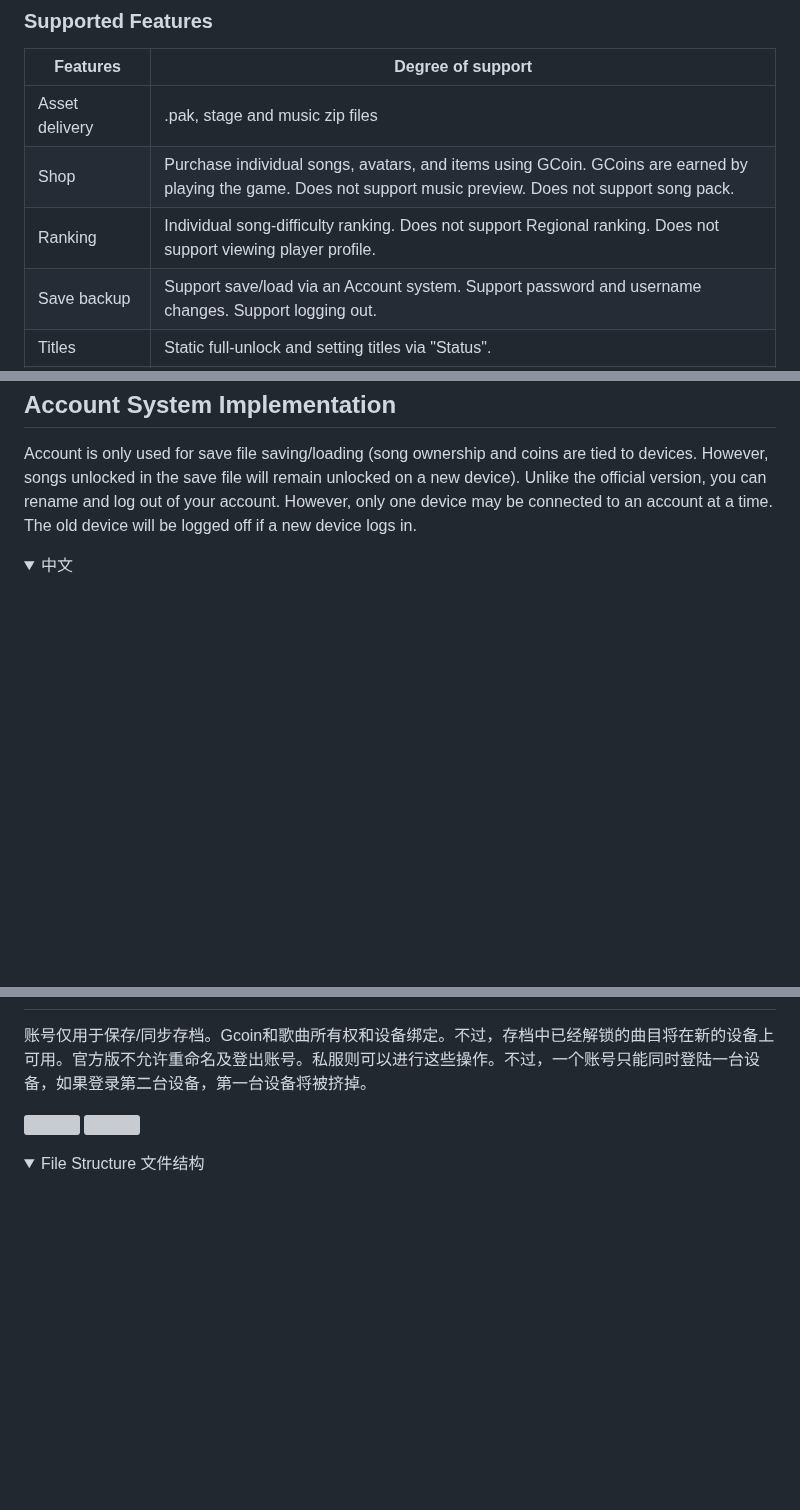
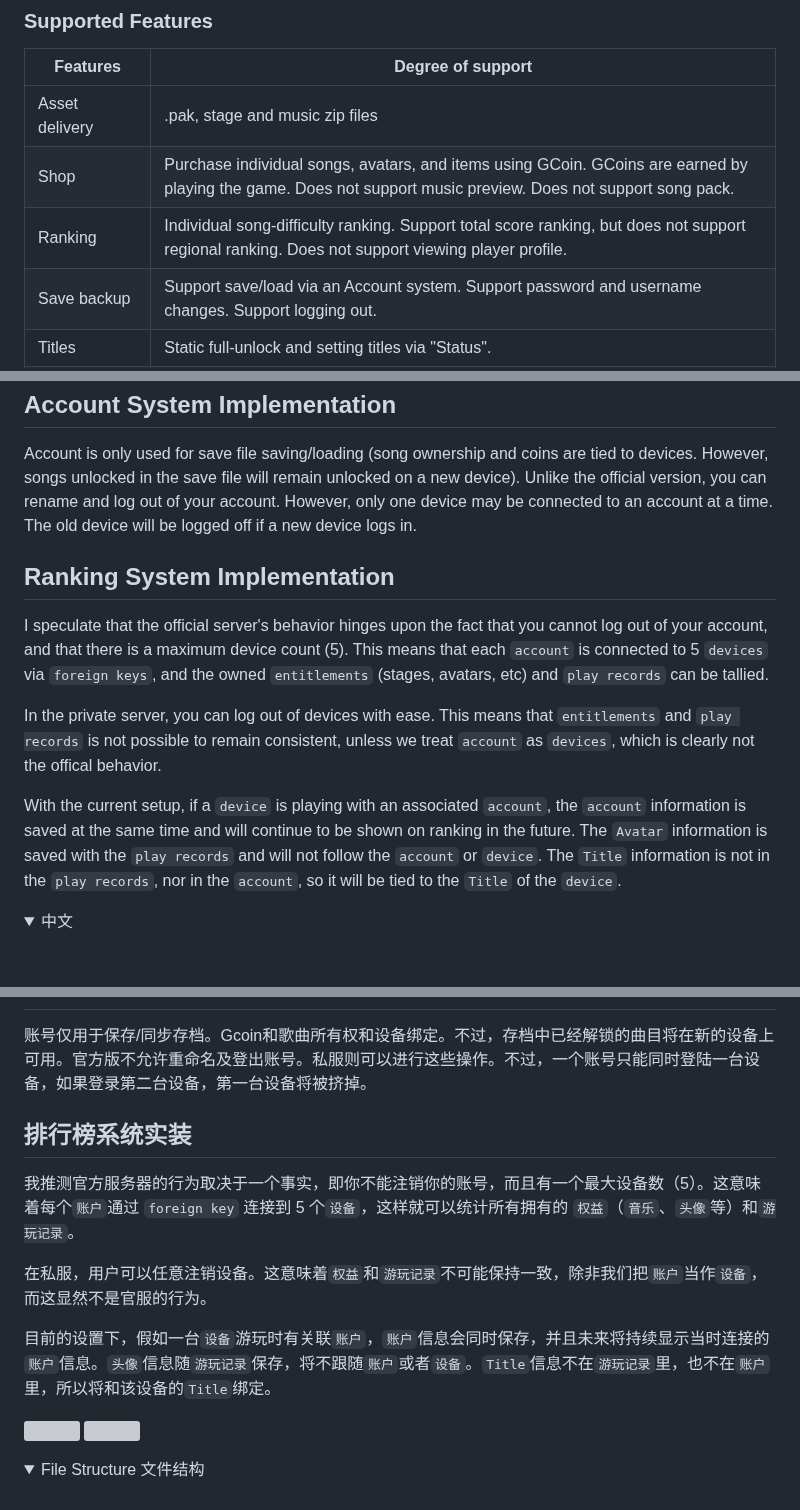
Before and after one commit to qwerfd2/Groove_Coaster_2_Server, a Markdown page: README.md, 3 parts joined by grey strips. GitHub-like rendering; folded sections open; blank space fills up the shorter version; grey boxes are pictures that could not be loaded.

```diff
--- a/README.md
+++ b/README.md
@@ -26,7 +26,7 @@ Warning: Do not put personal files under the folders in the private server direc
 |---------------------|------------------------------------------------------------------------------------------------------------------------|
 | Asset delivery      | .pak, stage and music zip files                                                                                        |
 | Shop                | Purchase individual songs, avatars, and items using GCoin. GCoins are earned by playing the game. Does not support music preview. Does not support song pack. |
-| Ranking             | Individual song-difficulty ranking. Does not support Regional ranking. Does not support viewing player profile.        |
+| Ranking             | Individual song-difficulty ranking. Support total score ranking, but does not support regional ranking. Does not support viewing player profile.        |
 | Save backup         | Support save/load via an Account system. Support password and username changes. Support logging out.                   |
 | Titles              | Static full-unlock and setting titles via "Status".                                                                    |
 | Mission             | Basic automatic song unlock after reaching in-game levels. Everything else is not supported.                           |
@@ -217,6 +217,14 @@ If you want to make your service only available to whitelisted devices, turn on
 
 Account is only used for save file saving/loading (song ownership and coins are tied to devices. However, songs unlocked in the save file will remain unlocked on a new device). Unlike the official version, you can rename and log out of your account. However, only one device may be connected to an account at a time. The old device will be logged off if a new device logs in.
 
+## Ranking System Implementation
+
+I speculate that the official server's behavior hinges upon the fact that you cannot log out of your account, and that there is a maximum device count (5). This means that each `account` is connected to 5 `devices` via `foreign keys`, and the owned `entitlements` (stages, avatars, etc) and `play records` can be tallied.
+
+In the private server, you can log out of devices with ease. This means that `entitlements` and `play records` is not possible to remain consistent, unless we treat `account` as `devices`, which is clearly not the offical behavior.
+
+With the current setup, if a `device` is playing with an associated `account`, the `account` information is saved at the same time and will continue to be shown on ranking in the future. The `Avatar` information is saved with the `play records` and will not follow the `account` or `device`. The `Title` information is not in the `play records`, nor in the `account`, so it will be tied to the `Title` of the `device`.
+
 </details>
 
 <details>
@@ -430,6 +438,14 @@
 
 账号仅用于保存/同步存档。Gcoin和歌曲所有权和设备绑定。不过，存档中已经解锁的曲目将在新的设备上可用。官方版不允许重命名及登出账号。私服则可以进行这些操作。不过，一个账号只能同时登陆一台设备，如果登录第二台设备，第一台设备将被挤掉。
 
+## 排行榜系统实装
+
+我推测官方服务器的行为取决于一个事实，即你不能注销你的账号，而且有一个最大设备数（5）。这意味着每个`账户`通过 `foreign key` 连接到 5 个`设备`，这样就可以统计所有拥有的 `权益`（`音乐`、`头像`等）和`游玩记录`。
+
+在私服，用户可以任意注销设备。这意味着`权益`和`游玩记录`不可能保持一致，除非我们把`账户`当作`设备`，而这显然不是官服的行为。
+
+目前的设置下，假如一台`设备`游玩时有关联`账户`，`账户`信息会同时保存，并且未来将持续显示当时连接的`账户`信息。`头像`信息随`游玩记录`保存，将不跟随`账户`或者`设备`。`Title`信息不在`游玩记录`里，也不在`账户`里，所以将和该设备的`Title`绑定。
+
 </details>
 
 
```
Also changed, not shown: other parts of README.md (+1 -1 lines).
